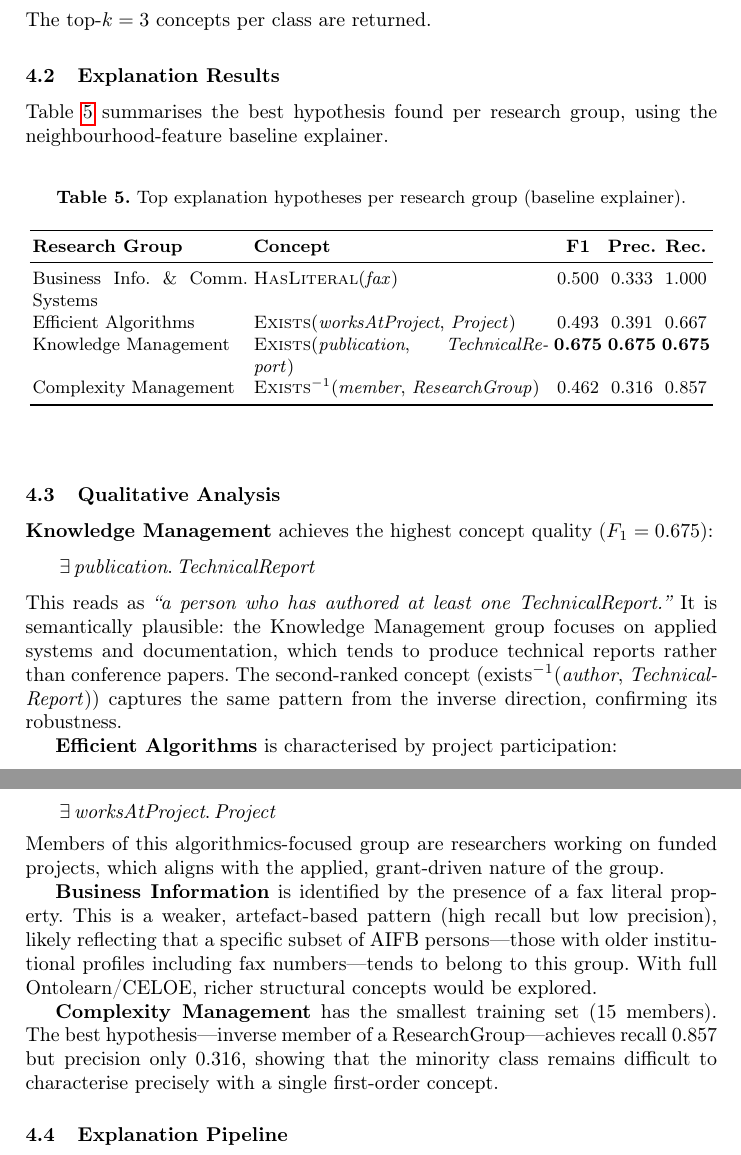
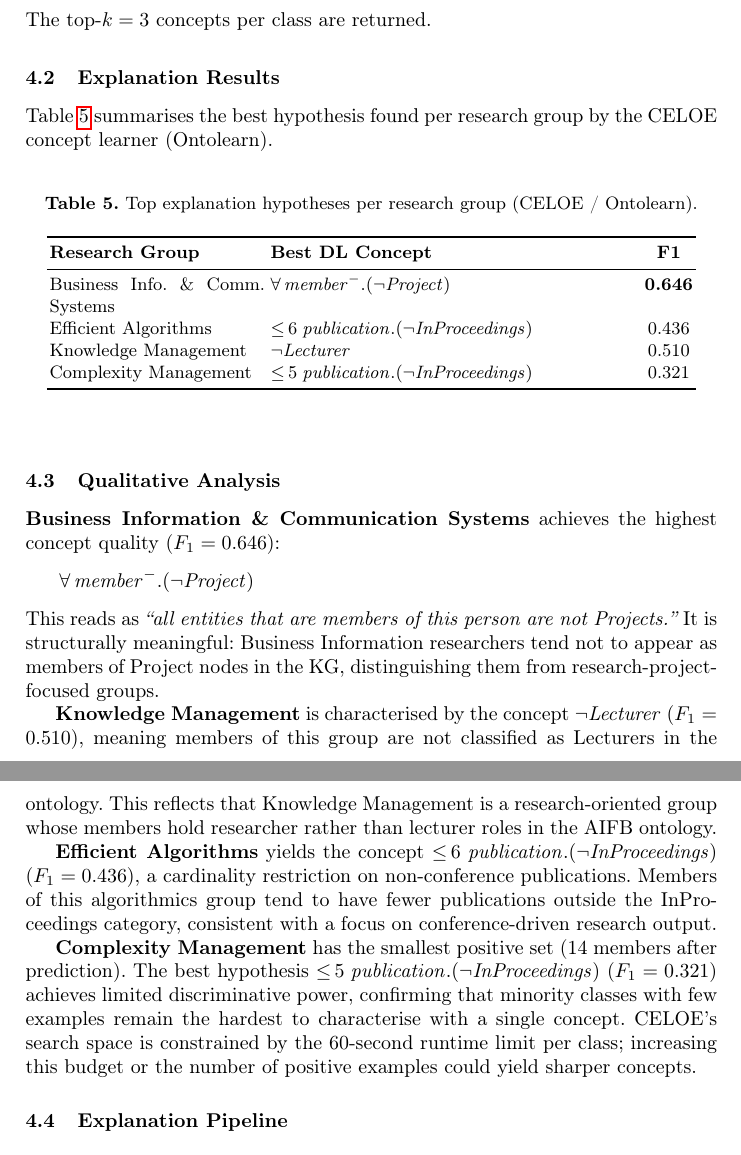
Before and after one commit to the-m-chavda/xai-mini-project, a LaTeX paper (report/report.tex): two parts of pages 5 and 6 of 8, joined at a grey line, cut so that both start at the same text. Compiled offline with pdfLaTeX.

Commit message:
Merge requirements into one file, add reproduce output to README, update report with CELOE results

```diff
--- a/report/report.tex
+++ b/report/report.tex
@@ -288,62 +288,61 @@ The top-$k=3$ concepts per class are returned.
 
 \subsection{Explanation Results}
 
-Table~\ref{tab:explanations} summarises the best hypothesis found per research group,
-using the neighbourhood-feature baseline explainer.
+Table~\ref{tab:explanations} summarises the best hypothesis found per research group
+by the CELOE concept learner (Ontolearn).
 
 \begin{table}[ht]
 \centering
-\caption{Top explanation hypotheses per research group (baseline explainer).}
+\caption{Top explanation hypotheses per research group (CELOE / Ontolearn).}
 \label{tab:explanations}
-\begin{tabular}{p{3.8cm}p{5.2cm}ccc}
+\begin{tabular}{p{3.8cm}p{6.5cm}c}
 \toprule
-\textbf{Research Group} & \textbf{Concept} & \textbf{F1} & \textbf{Prec.} & \textbf{Rec.} \\
+\textbf{Research Group} & \textbf{Best DL Concept} & \textbf{F1} \\
 \midrule
 Business Info.\ \& Comm.\ Systems
-  & \textsc{HasLiteral}(\textit{fax})
-  & 0.500 & 0.333 & 1.000 \\
+  & $\forall\,\mathit{member}^{-}.(\neg\mathit{Project})$
+  & \textbf{0.646} \\
 Efficient Algorithms
-  & \textsc{Exists}(\textit{worksAtProject}, \textit{Project})
-  & 0.493 & 0.391 & 0.667 \\
+  & ${\leq}\,6\;\mathit{publication}.(\neg\mathit{InProceedings})$
+  & 0.436 \\
 Knowledge Management
-  & \textsc{Exists}(\textit{publication}, \textit{TechnicalReport})
-  & \textbf{0.675} & \textbf{0.675} & \textbf{0.675} \\
+  & $\neg\mathit{Lecturer}$
+  & 0.510 \\
 Complexity Management
-  & \textsc{Exists}$^{-1}$(\textit{member}, \textit{ResearchGroup})
-  & 0.462 & 0.316 & 0.857 \\
+  & ${\leq}\,5\;\mathit{publication}.(\neg\mathit{InProceedings})$
+  & 0.321 \\
 \bottomrule
 \end{tabular}
 \end{table}
 
 \subsection{Qualitative Analysis}
 
-\textbf{Knowledge Management} achieves the highest concept quality ($F_1 = 0.675$):
+\textbf{Business Information \& Communication Systems} achieves the highest concept
+quality ($F_1 = 0.646$):
 \begin{quote}
-$\exists\,\textit{publication}.\,\textit{TechnicalReport}$
+$\forall\,\mathit{member}^{-}.(\neg\mathit{Project})$
 \end{quote}
-This reads as \emph{``a person who has authored at least one TechnicalReport.''}
-It is semantically plausible: the Knowledge Management group focuses on applied systems and
-documentation, which tends to produce technical reports rather than conference papers.
-The second-ranked concept (exists$^{-1}$(\textit{author}, \textit{TechnicalReport})) captures the
-same pattern from the inverse direction, confirming its robustness.
+This reads as \emph{``all entities that are members of this person are not Projects.''}
+It is structurally meaningful: Business Information researchers tend not to appear as
+members of Project nodes in the KG, distinguishing them from research-project-focused groups.
 
-\textbf{Efficient Algorithms} is characterised by project participation:
-\begin{quote}
-$\exists\,\textit{worksAtProject}.\,\textit{Project}$
-\end{quote}
-Members of this algorithmics-focused group are researchers working on funded projects,
-which aligns with the applied, grant-driven nature of the group.
+\textbf{Knowledge Management} is characterised by the concept $\neg\mathit{Lecturer}$
+($F_1 = 0.510$), meaning members of this group are not classified as Lecturers in the ontology.
+This reflects that Knowledge Management is a research-oriented group whose members hold
+researcher rather than lecturer roles in the AIFB ontology.
 
-\textbf{Business Information} is identified by the presence of a fax literal property.
-This is a weaker, artefact-based pattern (high recall but low precision),
-likely reflecting that a specific subset of AIFB persons---those with older institutional profiles
-including fax numbers---tends to belong to this group.
-With full Ontolearn/CELOE, richer structural concepts would be explored.
+\textbf{Efficient Algorithms} yields the concept
+${\leq}\,6\;\mathit{publication}.(\neg\mathit{InProceedings})$
+($F_1 = 0.436$), a cardinality restriction on non-conference publications.
+Members of this algorithmics group tend to have fewer publications outside the InProceedings
+category, consistent with a focus on conference-driven research output.
 
-\textbf{Complexity Management} has the smallest training set (15 members).
-The best hypothesis---inverse member of a ResearchGroup---achieves recall 0.857
-but precision only 0.316, showing that the minority class remains difficult to
-characterise precisely with a single first-order concept.
+\textbf{Complexity Management} has the smallest positive set (14 members after prediction).
+The best hypothesis ${\leq}\,5\;\mathit{publication}.(\neg\mathit{InProceedings})$
+($F_1 = 0.321$) achieves limited discriminative power, confirming that minority classes
+with few examples remain the hardest to characterise with a single concept.
+CELOE's search space is constrained by the 60-second runtime limit per class;
+increasing this budget or the number of positive examples could yield sharper concepts.
 
 \subsection{Explanation Pipeline}
 
```
Also changed, not shown: requirements.txt (+11 -0 lines), README.md, report/report.tex (2 more changed lines), 1 other file.
